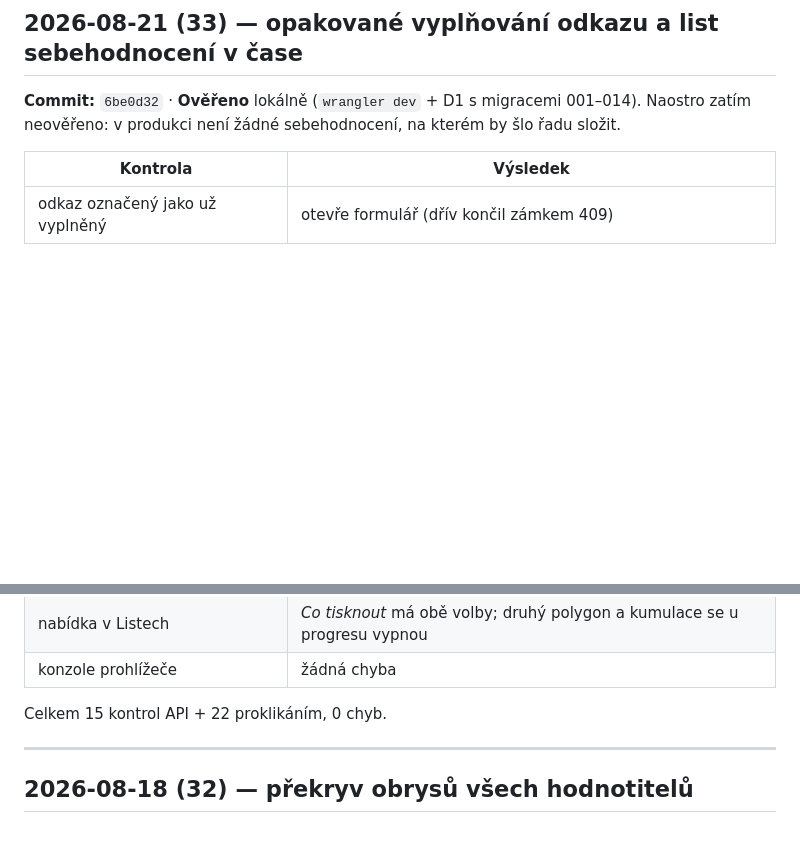
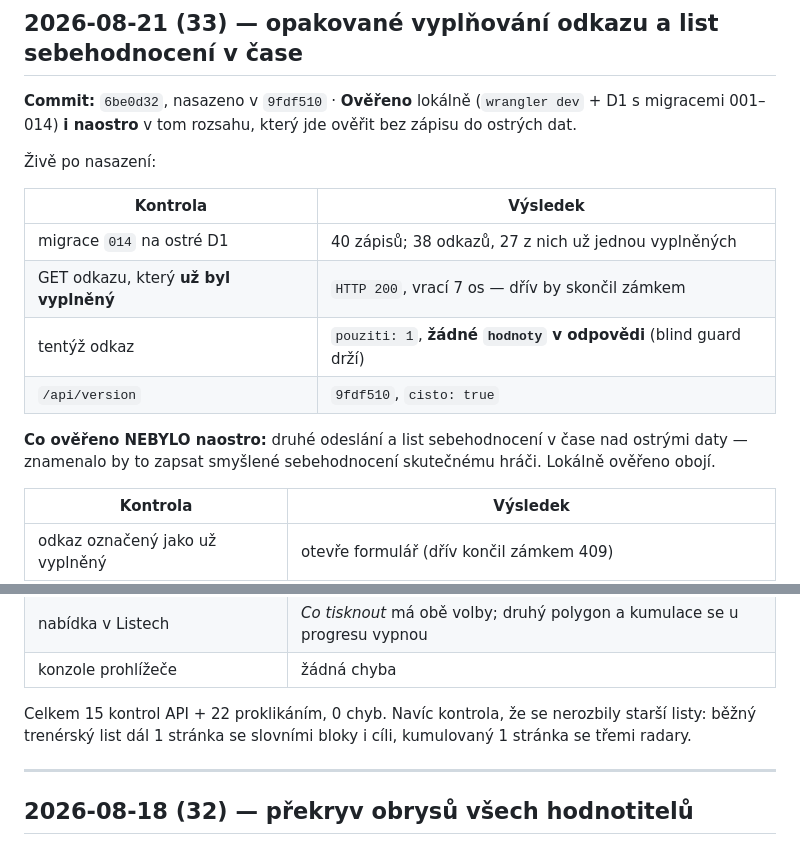
Before and after one commit to Anamax443/hodnoceni-hracu, a Markdown page: known_good.md, 2 parts joined by grey strips. Drawn GitHub-style; blank space fills up the shorter version.

Commit message:
Doklad k nasazeni 9fdf510 — opakovane odkazy zive

```diff
--- a/known_good.md
+++ b/known_good.md
@@ -7,8 +7,20 @@ Nový záznam nahoru.
 
 ## 2026-08-21 (33) — opakované vyplňování odkazu a list sebehodnocení v čase
 
-**Commit:** `6be0d32` · **Ověřeno** lokálně (`wrangler dev` + D1 s migracemi 001–014).
-Naostro zatím neověřeno: v produkci není žádné sebehodnocení, na kterém by šlo řadu složit.
+**Commit:** `6be0d32`, nasazeno v `9fdf510` · **Ověřeno** lokálně (`wrangler dev` + D1
+s migracemi 001–014) **i naostro** v tom rozsahu, který jde ověřit bez zápisu do ostrých dat.
+
+Živě po nasazení:
+
+| Kontrola | Výsledek |
+|---|---|
+| migrace `014` na ostré D1 | 40 zápisů; 38 odkazů, 27 z nich už jednou vyplněných |
+| GET odkazu, který **už byl vyplněný** | `HTTP 200`, vrací 7 os — dřív by skončil zámkem |
+| tentýž odkaz | `pouziti: 1`, **žádné `hodnoty` v odpovědi** (blind guard drží) |
+| `/api/version` | `9fdf510`, `cisto: true` |
+
+**Co ověřeno NEBYLO naostro:** druhé odeslání a list sebehodnocení v čase nad ostrými daty —
+znamenalo by to zapsat smyšlené sebehodnocení skutečnému hráči. Lokálně ověřeno obojí.
 
 | Kontrola | Výsledek |
 |---|---|
@@ -28,7 +40,9 @@ Naostro zatím neověřeno: v produkci není žádné sebehodnocení, na kterém
 | nabídka v Listech | *Co tisknout* má obě volby; druhý polygon a kumulace se u progresu vypnou |
 | konzole prohlížeče | žádná chyba |
 
-Celkem 15 kontrol API + 22 proklikáním, 0 chyb.
+Celkem 15 kontrol API + 22 proklikáním, 0 chyb. Navíc kontrola, že se nerozbily starší
+listy: běžný trenérský list dál 1 stránka se slovními bloky i cíli, kumulovaný 1 stránka
+se třemi radary.
 
 ---
 
```
Also changed, not shown: HANDOFF.md (+8 -4 lines).
